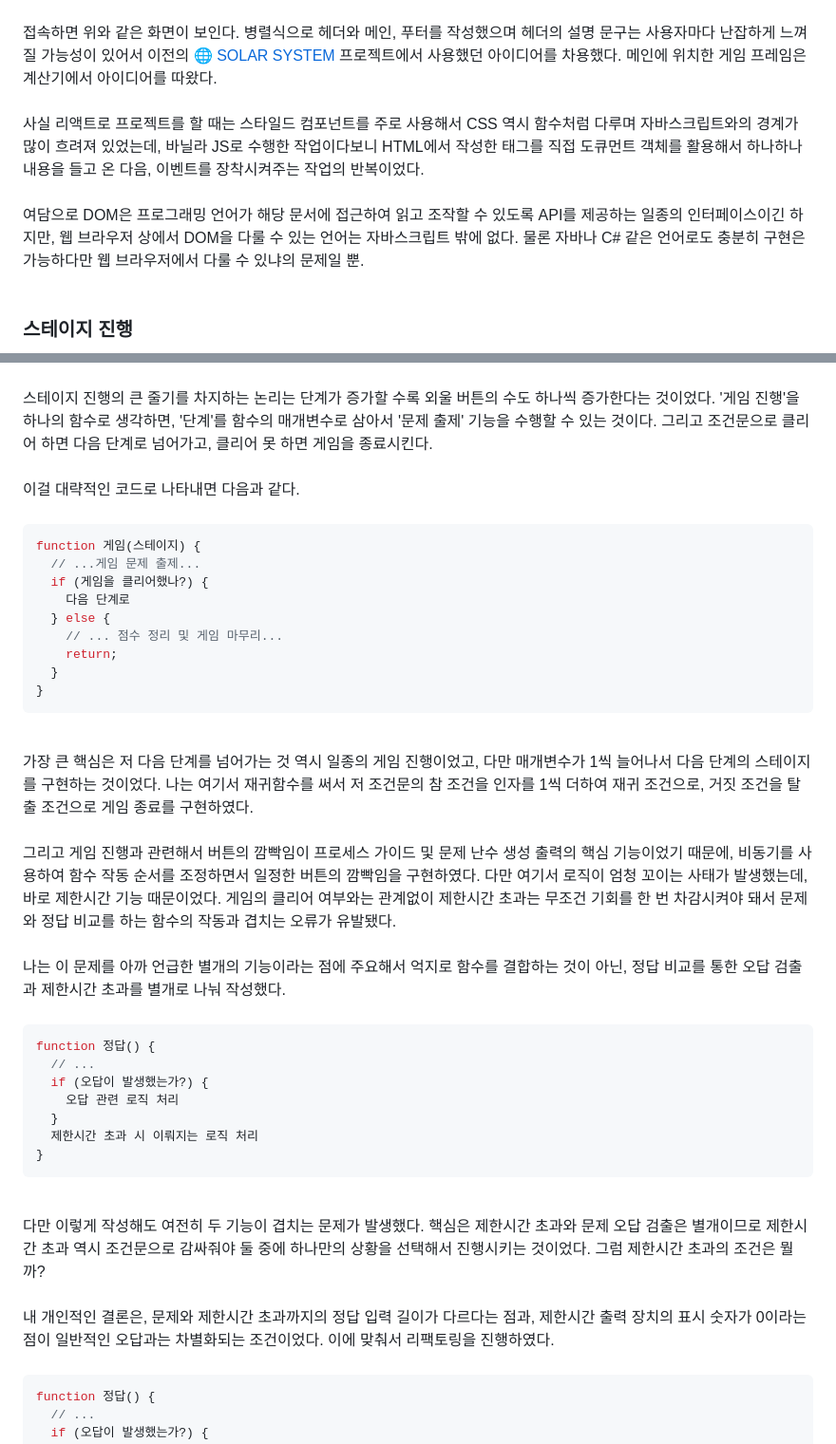
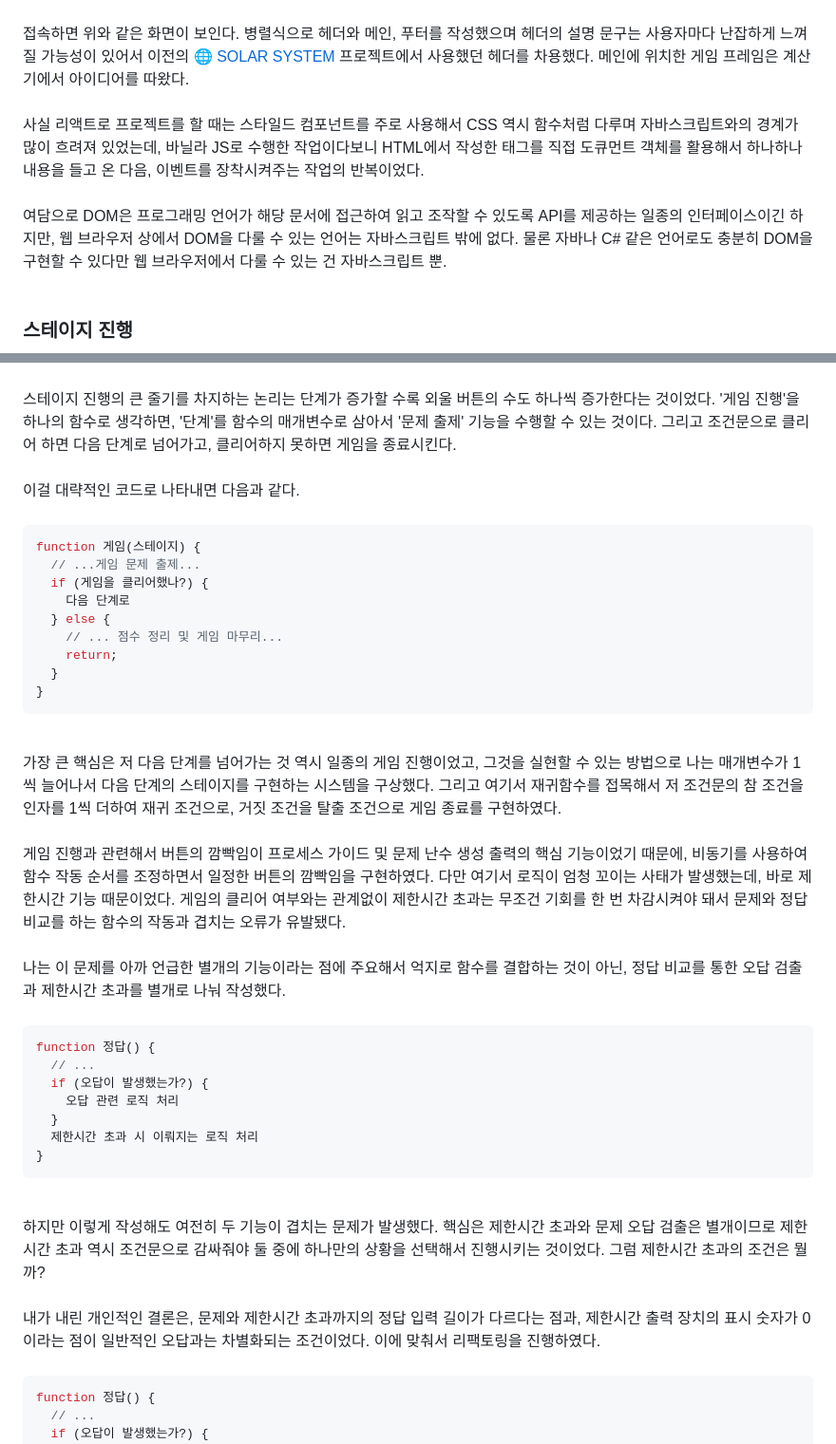
Before and after one commit to kimD0ngjun/memory_test, a Markdown page: README.md, 2 parts joined by grey strips. Shown at 95% size. GitHub-like rendering.

Commit message:
Update Refactoring#1 README.md

````diff
--- a/README.md
+++ b/README.md
@@ -38,12 +38,12 @@
   <img width="80%" src="https://github.com/kimD0ngjun/memory_test/blob/main/assets/README-Open.gif" alt="memoryTest">
 </div>
 <br />
-접속하면 위와 같은 화면이 보인다. 병렬식으로 헤더와 메인, 푸터를 작성했으며 헤더의 설명 문구는 사용자마다 난잡하게 느껴질 가능성이 있어서 이전의 <a href="https://solarsystem-sable.vercel.app/" target="_blank">🌐 SOLAR SYSTEM</a> 프로젝트에서 사용했던 아이디어를 차용했다.
+접속하면 위와 같은 화면이 보인다. 병렬식으로 헤더와 메인, 푸터를 작성했으며 헤더의 설명 문구는 사용자마다 난잡하게 느껴질 가능성이 있어서 이전의 <a href="https://solarsystem-sable.vercel.app/" target="_blank">🌐 SOLAR SYSTEM</a> 프로젝트에서 사용했던 헤더를 차용했다.
 메인에 위치한 게임 프레임은 계산기에서 아이디어를 따왔다.<br />
 <br />
 사실 리액트로 프로젝트를 할 때는 스타일드 컴포넌트를 주로 사용해서 CSS 역시 함수처럼 다루며 자바스크립트와의 경계가 많이 흐려져 있었는데, 바닐라 JS로 수행한 작업이다보니 HTML에서 작성한 태그를 직접 도큐먼트 객체를 활용해서 하나하나 내용을 들고 온 다음, 이벤트를 장착시켜주는 작업의 반복이었다.
 <br /><br />
-여담으로 DOM은 프로그래밍 언어가 해당 문서에 접근하여 읽고 조작할 수 있도록 API를 제공하는 일종의 인터페이스이긴 하지만, 웹 브라우저 상에서 DOM을 다룰 수 있는 언어는 자바스크립트 밖에 없다. 물론 자바나 C# 같은 언어로도 충분히 구현은 가능하다만 웹 브라우저에서 다룰 수 있냐의 문제일 뿐.
+여담으로 DOM은 프로그래밍 언어가 해당 문서에 접근하여 읽고 조작할 수 있도록 API를 제공하는 일종의 인터페이스이긴 하지만, 웹 브라우저 상에서 DOM을 다룰 수 있는 언어는 자바스크립트 밖에 없다. 물론 자바나 C# 같은 언어로도 충분히 DOM을 구현할 수 있다만 웹 브라우저에서 다룰 수 있는 건 자바스크립트 뿐.
 <br /><br />
 
 ### 스테이지 진행
@@ -52,7 +52,7 @@
   <img width="80%" src="https://github.com/kimD0ngjun/memory_test/blob/main/assets/README-Stage.gif" alt="memoryTest">
 </div>
 <br />
-스테이지 진행의 큰 줄기를 차지하는 논리는 단계가 증가할 수록 외울 버튼의 수도 하나씩 증가한다는 것이었다. '게임 진행'을 하나의 함수로 생각하면, '단계'를 함수의 매개변수로 삼아서 '문제 출제' 기능을 수행할 수 있는 것이다. 그리고 조건문으로 클리어 하면 다음 단계로 넘어가고, 클리어 못 하면 게임을 종료시킨다.
+스테이지 진행의 큰 줄기를 차지하는 논리는 단계가 증가할 수록 외울 버튼의 수도 하나씩 증가한다는 것이었다. '게임 진행'을 하나의 함수로 생각하면, '단계'를 함수의 매개변수로 삼아서 '문제 출제' 기능을 수행할 수 있는 것이다. 그리고 조건문으로 클리어 하면 다음 단계로 넘어가고, 클리어하지 못하면 게임을 종료시킨다.
 <br /><br />
 이걸 대략적인 코드로 나타내면 다음과 같다.
 <br /><br />
@@ -69,9 +69,9 @@ function 게임(스테이지) {
 }
 ```
 <br />
-가장 큰 핵심은 저 다음 단계를 넘어가는 것 역시 일종의 게임 진행이었고, 다만 매개변수가 1씩 늘어나서 다음 단계의 스테이지를 구현하는 것이었다. 나는 여기서 재귀함수를 써서 저 조건문의 참 조건을 인자를 1씩 더하여 재귀 조건으로, 거짓 조건을 탈출 조건으로 게임 종료를 구현하였다.
+가장 큰 핵심은 저 다음 단계를 넘어가는 것 역시 일종의 게임 진행이었고, 그것을 실현할 수 있는 방법으로 나는 매개변수가 1씩 늘어나서 다음 단계의 스테이지를 구현하는 시스템을 구상했다. 그리고 여기서 재귀함수를 접목해서 저 조건문의 참 조건을 인자를 1씩 더하여 재귀 조건으로, 거짓 조건을 탈출 조건으로 게임 종료를 구현하였다.
 <br /><br />
-그리고 게임 진행과 관련해서 버튼의 깜빡임이 프로세스 가이드 및 문제 난수 생성 출력의 핵심 기능이었기 때문에, 비동기를 사용하여 함수 작동 순서를 조정하면서 일정한 버튼의 깜빡임을 구현하였다. 다만 여기서 로직이 엄청 꼬이는 사태가 발생했는데, 바로 제한시간 기능 때문이었다. 게임의 클리어 여부와는 관계없이 제한시간 초과는 무조건 기회를 한 번 차감시켜야 돼서 문제와 정답 비교를 하는 함수의 작동과 겹치는 오류가 유발됐다.
+게임 진행과 관련해서 버튼의 깜빡임이 프로세스 가이드 및 문제 난수 생성 출력의 핵심 기능이었기 때문에, 비동기를 사용하여 함수 작동 순서를 조정하면서 일정한 버튼의 깜빡임을 구현하였다. 다만 여기서 로직이 엄청 꼬이는 사태가 발생했는데, 바로 제한시간 기능 때문이었다. 게임의 클리어 여부와는 관계없이 제한시간 초과는 무조건 기회를 한 번 차감시켜야 돼서 문제와 정답 비교를 하는 함수의 작동과 겹치는 오류가 유발됐다.
 <br /><br />
 나는 이 문제를 아까 언급한 별개의 기능이라는 점에 주요해서 억지로 함수를 결합하는 것이 아닌, 정답 비교를 통한 오답 검출과 제한시간 초과를 별개로 나눠 작성했다.
 <br /><br />
@@ -87,8 +87,8 @@ function 정답() {
 ```
 
 <br />
-다만 이렇게 작성해도 여전히 두 기능이 겹치는 문제가 발생했다. 핵심은 제한시간 초과와 문제 오답 검출은 별개이므로 제한시간 초과 역시 조건문으로 감싸줘야 둘 중에 하나만의 상황을 선택해서 진행시키는 것이었다. 그럼 제한시간 초과의 조건은 뭘까?<br /><br />
-내 개인적인 결론은, 문제와 제한시간 초과까지의 정답 입력 길이가 다르다는 점과, 제한시간 출력 장치의 표시 숫자가 0이라는 점이 일반적인 오답과는 차별화되는 조건이었다. 이에 맞춰서 리팩토링을 진행하였다.<br />
+하지만 이렇게 작성해도 여전히 두 기능이 겹치는 문제가 발생했다. 핵심은 제한시간 초과와 문제 오답 검출은 별개이므로 제한시간 초과 역시 조건문으로 감싸줘야 둘 중에 하나만의 상황을 선택해서 진행시키는 것이었다. 그럼 제한시간 초과의 조건은 뭘까?<br /><br />
+내가 내린 개인적인 결론은, 문제와 제한시간 초과까지의 정답 입력 길이가 다르다는 점과, 제한시간 출력 장치의 표시 숫자가 0이라는 점이 일반적인 오답과는 차별화되는 조건이었다. 이에 맞춰서 리팩토링을 진행하였다.<br />
 <br />
 
 ```js
````
Also changed, not shown: other parts of README.md (+2 -2 lines).
